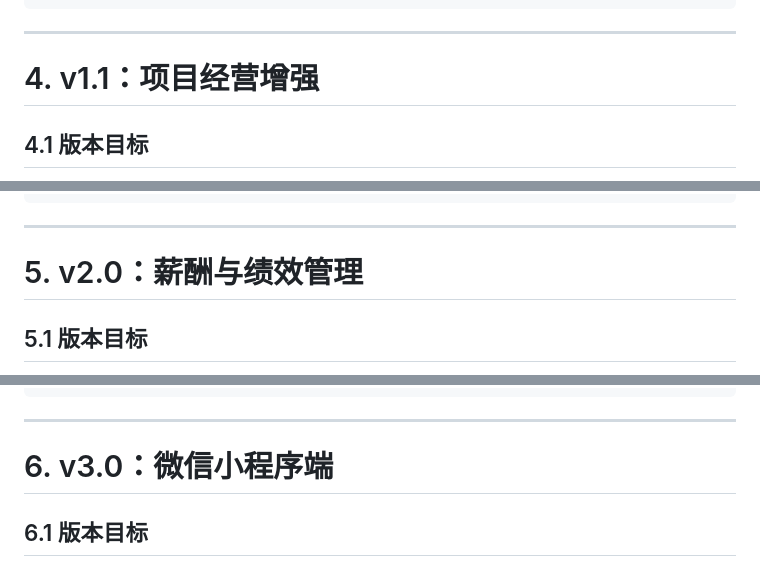
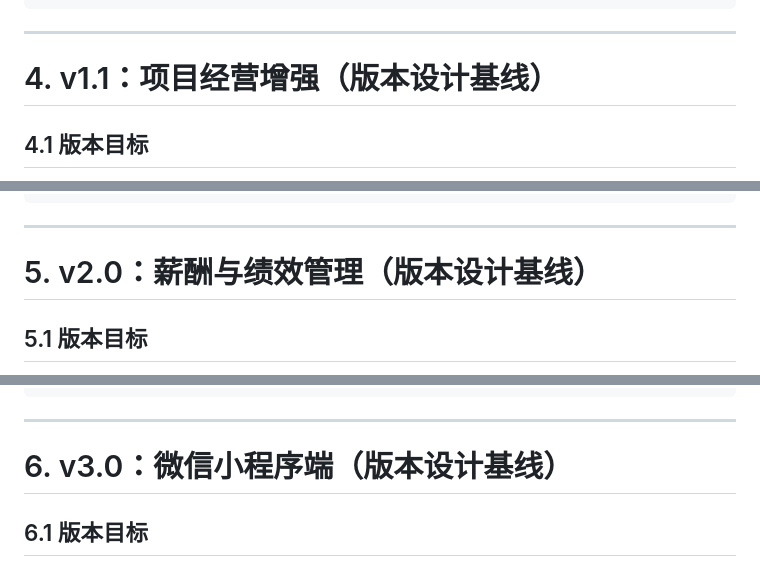
Before and after one commit to yogasamadhi/laborflow, a Markdown page: docs/ROADMAP.md, 3 parts joined by grey strips. Drawn GitHub-style.

```diff
--- a/docs/ROADMAP.md
+++ b/docs/ROADMAP.md
@@ -548,7 +557,7 @@ project_cost_record
 
 ---
 
-# 4. v1.1：项目经营增强
+# 4. v1.1：项目经营增强（版本设计基线）
 
 ## 4.1 版本目标
 
@@ -713,7 +722,7 @@ v1.1 在 v1.0 的基础上增强项目成本、资料、回款和风险预警。
 
 ---
 
-# 5. v2.0：薪酬与绩效管理
+# 5. v2.0：薪酬与绩效管理（版本设计基线）
 
 ## 5.1 版本目标
 
@@ -921,7 +930,7 @@ salary_source_record
 
 ---
 
-# 6. v3.0：微信小程序端
+# 6. v3.0：微信小程序端（版本设计基线）
 
 ## 6.1 版本目标
 
```
Also changed, not shown: other parts of docs/ROADMAP.md (+16 -7 lines), docs/LAUNCH_SCOPE.md (added, +89 -0 lines), docs/PROJECT_BRIEF.md (+20 -12 lines).
